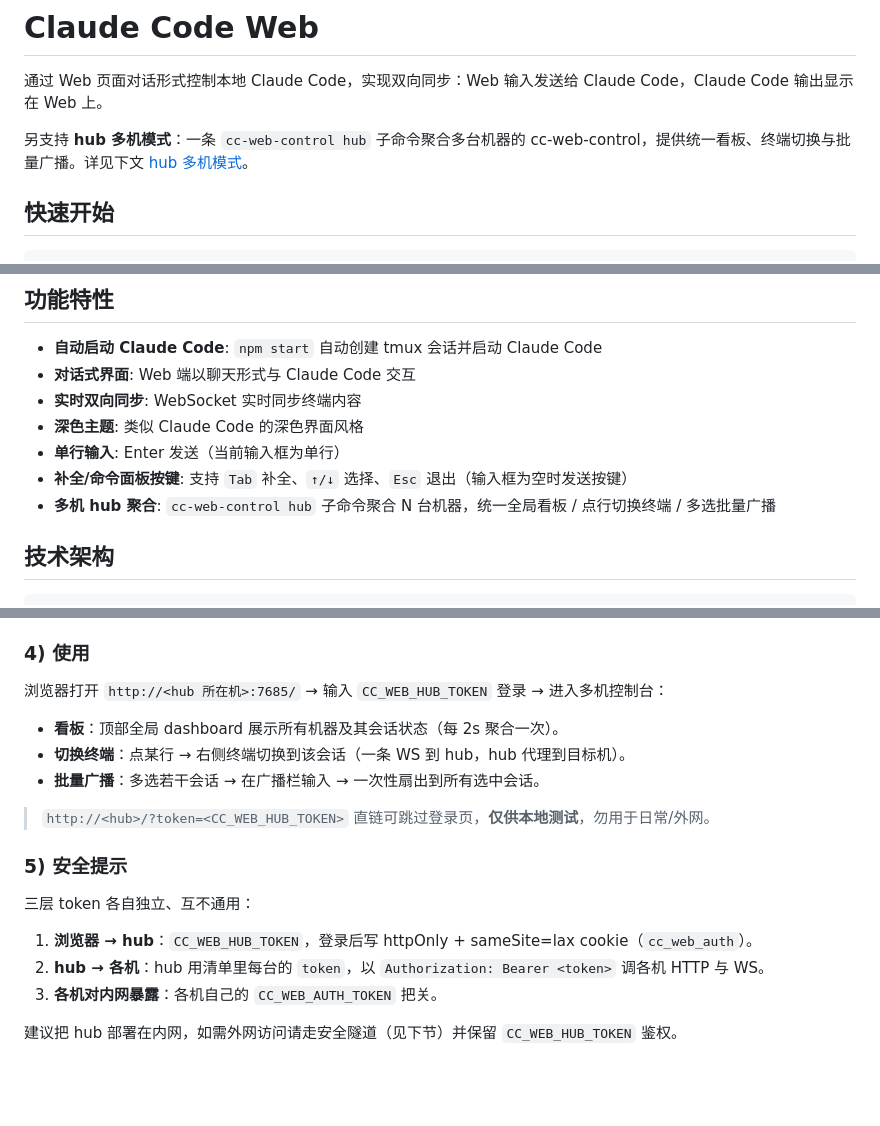
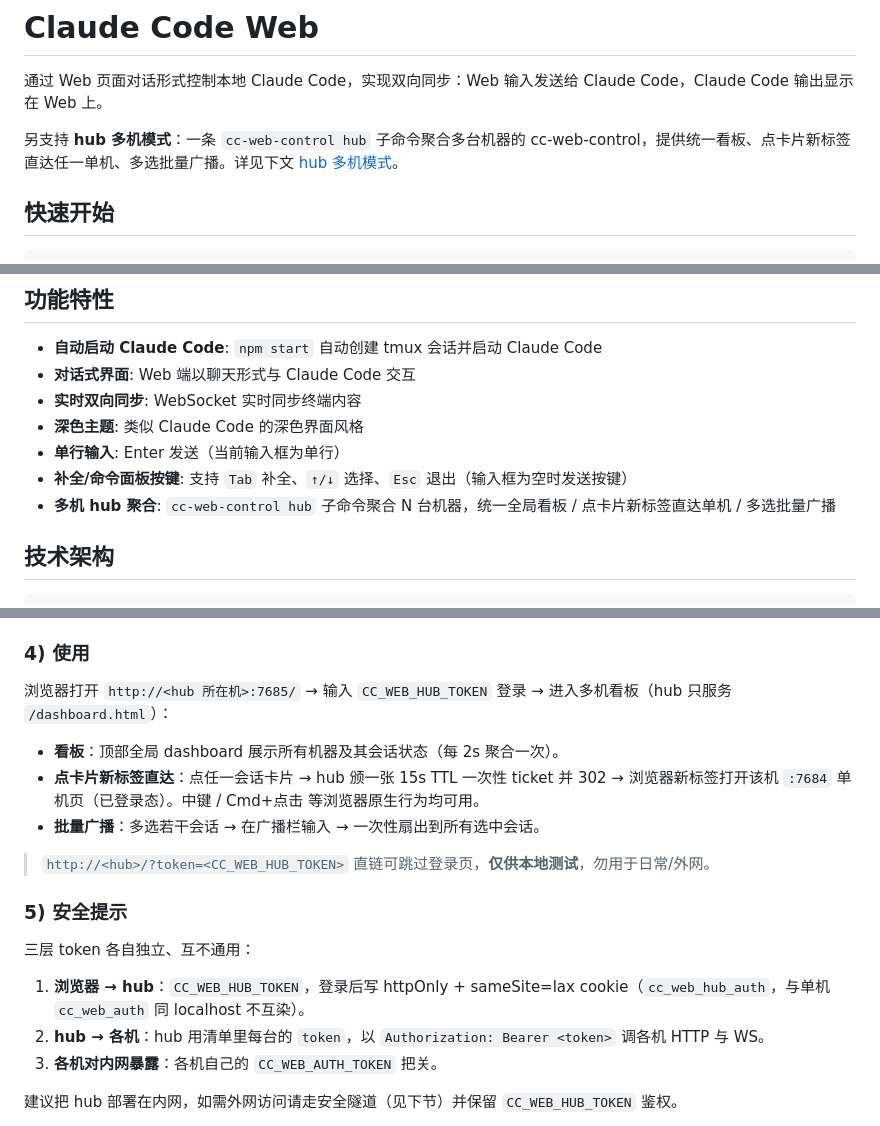
Before and after one commit to jyf2100/cc-web-control, a Markdown page: README.md, 3 parts joined by grey strips. Rendered like a GitHub page; blank space fills up the shorter version.

Commit message:
docs: README 同步 cookie 名 + hub 仅看板化订正
- §安全提示 cookie 名 cc_web_auth → cc_web_hub_auth(hub)/ cc_web_auth(单机)
- 概览/特性/hub 使用三处删「终端切换/点行切换终端」(hub 已无内置终端)
  改为「点卡片新标签直达单机」(15s TTL 一次性 ticket + 302 + 浏览器新标签)
- hub 使用「多机控制台」→「多机看板」(hub 仅服务 /dashboard.html)

```diff
--- a/README.md
+++ b/README.md
@@ -2,7 +2,7 @@
 
 通过 Web 页面对话形式控制本地 Claude Code，实现双向同步：Web 输入发送给 Claude Code，Claude Code 输出显示在 Web 上。
 
-另支持 **hub 多机模式**：一条 `cc-web-control hub` 子命令聚合多台机器的 cc-web-control，提供统一看板、终端切换与批量广播。详见下文 [hub 多机模式](#hub-多机模式)。
+另支持 **hub 多机模式**：一条 `cc-web-control hub` 子命令聚合多台机器的 cc-web-control，提供统一看板、点卡片新标签直达任一单机、多选批量广播。详见下文 [hub 多机模式](#hub-多机模式)。
 
 ## 快速开始
 
@@ -36,7 +36,7 @@ cc-web-control
 - **深色主题**: 类似 Claude Code 的深色界面风格
 - **单行输入**: Enter 发送（当前输入框为单行）
 - **补全/命令面板按键**: 支持 `Tab` 补全、`↑/↓` 选择、`Esc` 退出（输入框为空时发送按键）
-- **多机 hub 聚合**: `cc-web-control hub` 子命令聚合 N 台机器，统一全局看板 / 点行切换终端 / 多选批量广播
+- **多机 hub 聚合**: `cc-web-control hub` 子命令聚合 N 台机器，统一全局看板 / 点卡片新标签直达单机 / 多选批量广播
 
 ## 技术架构
 
@@ -279,10 +279,10 @@ hub 专用环境变量：
 
 ### 4) 使用
 
-浏览器打开 `http://<hub 所在机>:7685/` → 输入 `CC_WEB_HUB_TOKEN` 登录 → 进入多机控制台：
+浏览器打开 `http://<hub 所在机>:7685/` → 输入 `CC_WEB_HUB_TOKEN` 登录 → 进入多机看板（hub 只服务 `/dashboard.html`）：
 
 - **看板**：顶部全局 dashboard 展示所有机器及其会话状态（每 2s 聚合一次）。
-- **切换终端**：点某行 → 右侧终端切换到该会话（一条 WS 到 hub，hub 代理到目标机）。
+- **点卡片新标签直达**：点任一会话卡片 → hub 颁一张 15s TTL 一次性 ticket 并 302 → 浏览器新标签打开该机 `:7684` 单机页（已登录态）。中键 / Cmd+点击 等浏览器原生行为均可用。
 - **批量广播**：多选若干会话 → 在广播栏输入 → 一次性扇出到所有选中会话。
 
 > `http://<hub>/?token=<CC_WEB_HUB_TOKEN>` 直链可跳过登录页，**仅供本地测试**，勿用于日常/外网。
@@ -291,7 +291,7 @@ hub 专用环境变量：
 
 三层 token 各自独立、互不通用：
 
-1. **浏览器 → hub**：`CC_WEB_HUB_TOKEN`，登录后写 httpOnly + sameSite=lax cookie（`cc_web_auth`）。
+1. **浏览器 → hub**：`CC_WEB_HUB_TOKEN`，登录后写 httpOnly + sameSite=lax cookie（`cc_web_hub_auth`，与单机 `cc_web_auth` 同 localhost 不互染）。
 2. **hub → 各机**：hub 用清单里每台的 `token`，以 `Authorization: Bearer <token>` 调各机 HTTP 与 WS。
 3. **各机对内网暴露**：各机自己的 `CC_WEB_AUTH_TOKEN` 把关。
 
```
